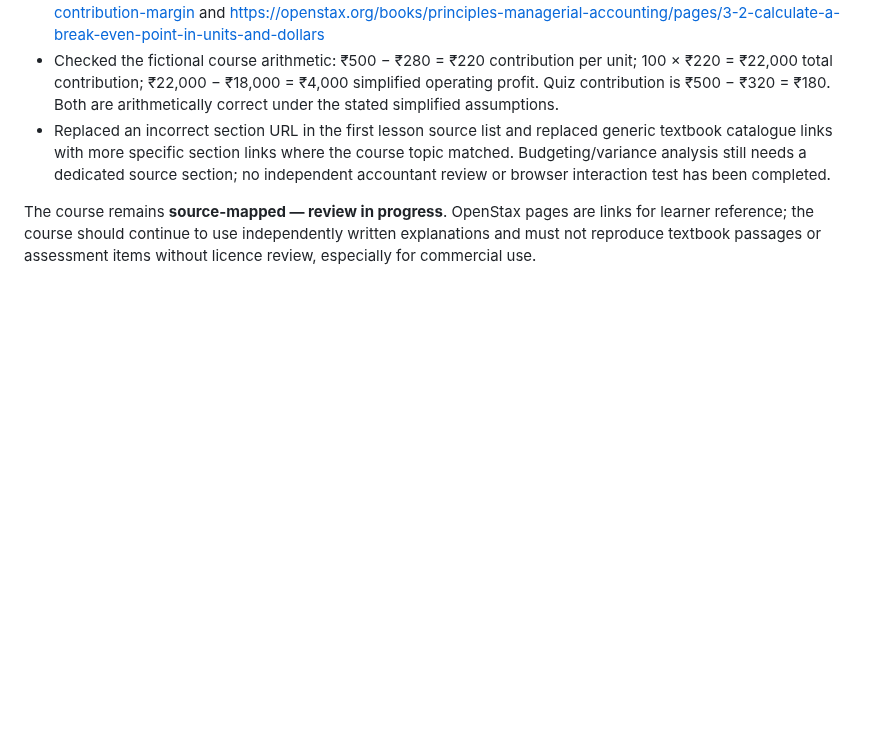
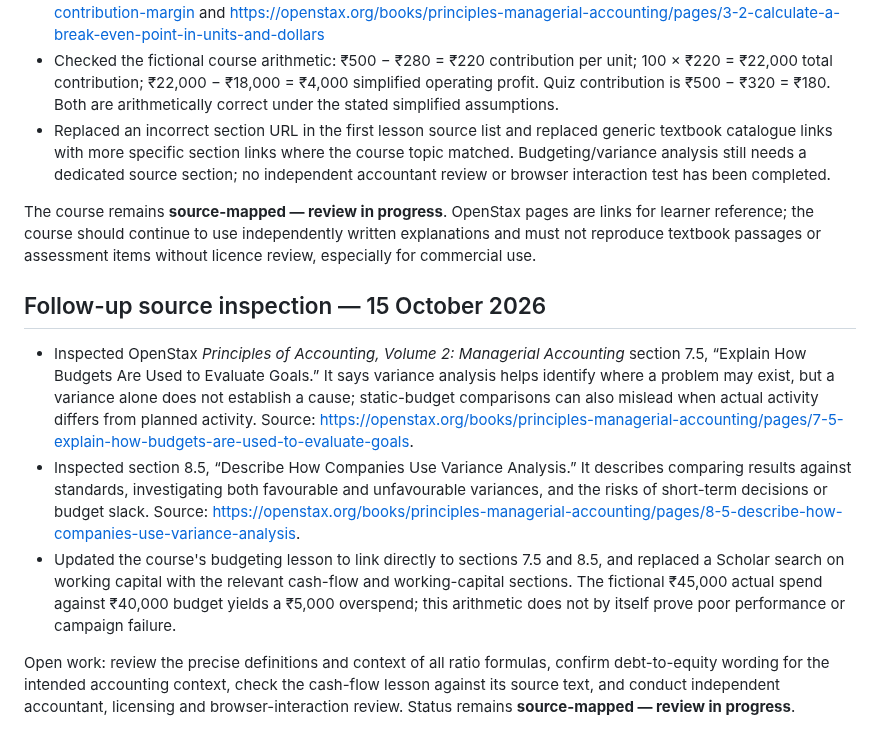
Before and after one commit to Mutayibnissar/keimova, a Markdown page: curriculum/audits/finance-foundations.md, the part around the change. Rendered like a GitHub page; blank space fills up the shorter version.

Commit message:
Record exact budgeting and variance-analysis source inspection

```diff
--- a/curriculum/audits/finance-foundations.md
+++ b/curriculum/audits/finance-foundations.md
@@ -35,3 +35,12 @@ All worked examples should remain labelled illustrative. Do not present a ratio
 - Replaced an incorrect section URL in the first lesson source list and replaced generic textbook catalogue links with more specific section links where the course topic matched. Budgeting/variance analysis still needs a dedicated source section; no independent accountant review or browser interaction test has been completed.
 
 The course remains **source-mapped — review in progress**. OpenStax pages are links for learner reference; the course should continue to use independently written explanations and must not reproduce textbook passages or assessment items without licence review, especially for commercial use.
+
+
+## Follow-up source inspection — 15 October 2026
+
+- Inspected OpenStax *Principles of Accounting, Volume 2: Managerial Accounting* section 7.5, “Explain How Budgets Are Used to Evaluate Goals.” It says variance analysis helps identify where a problem may exist, but a variance alone does not establish a cause; static-budget comparisons can also mislead when actual activity differs from planned activity. Source: https://openstax.org/books/principles-managerial-accounting/pages/7-5-explain-how-budgets-are-used-to-evaluate-goals.
+- Inspected section 8.5, “Describe How Companies Use Variance Analysis.” It describes comparing results against standards, investigating both favourable and unfavourable variances, and the risks of short-term decisions or budget slack. Source: https://openstax.org/books/principles-managerial-accounting/pages/8-5-describe-how-companies-use-variance-analysis.
+- Updated the course's budgeting lesson to link directly to sections 7.5 and 8.5, and replaced a Scholar search on working capital with the relevant cash-flow and working-capital sections. The fictional ₹45,000 actual spend against ₹40,000 budget yields a ₹5,000 overspend; this arithmetic does not by itself prove poor performance or campaign failure.
+
+Open work: review the precise definitions and context of all ratio formulas, confirm debt-to-equity wording for the intended accounting context, check the cash-flow lesson against its source text, and conduct independent accountant, licensing and browser-interaction review. Status remains **source-mapped — review in progress**.
```
